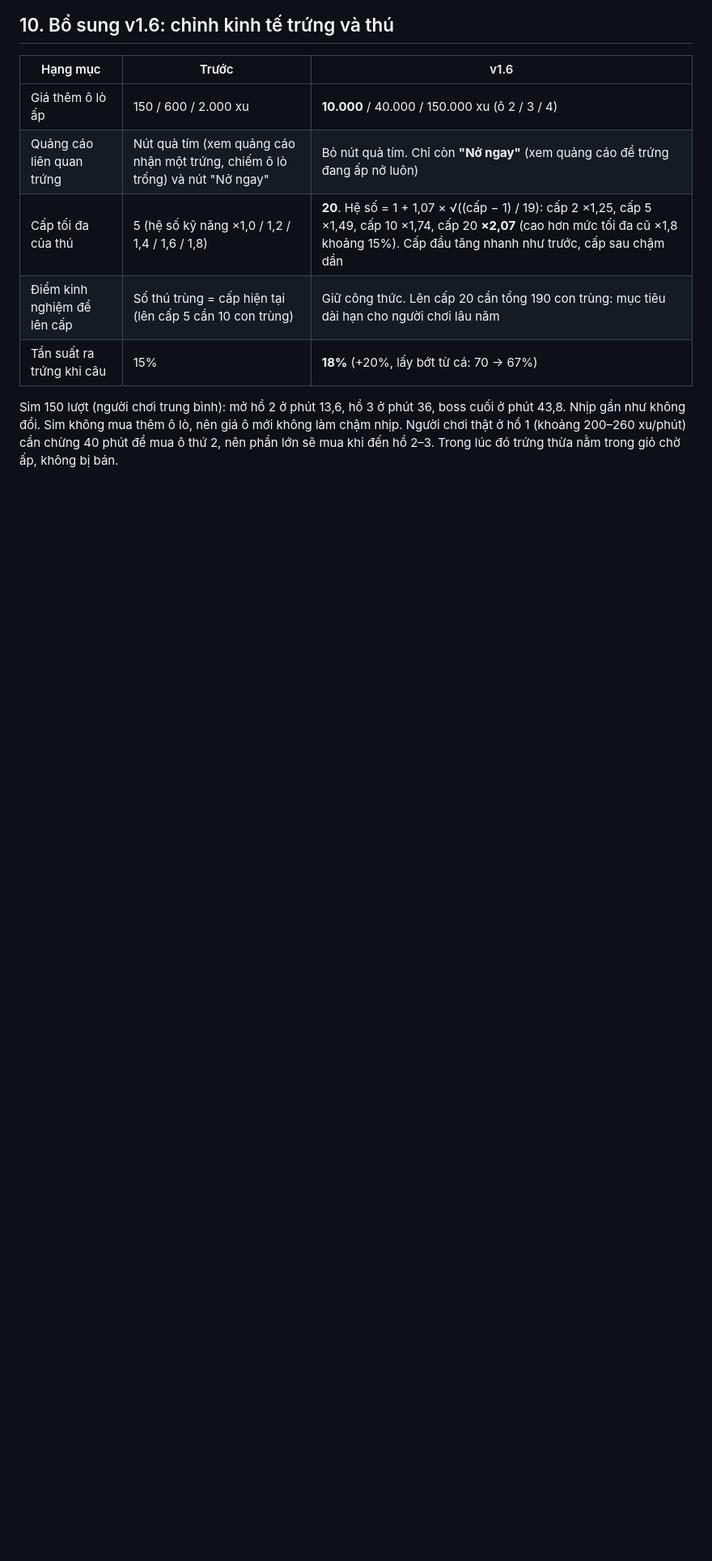
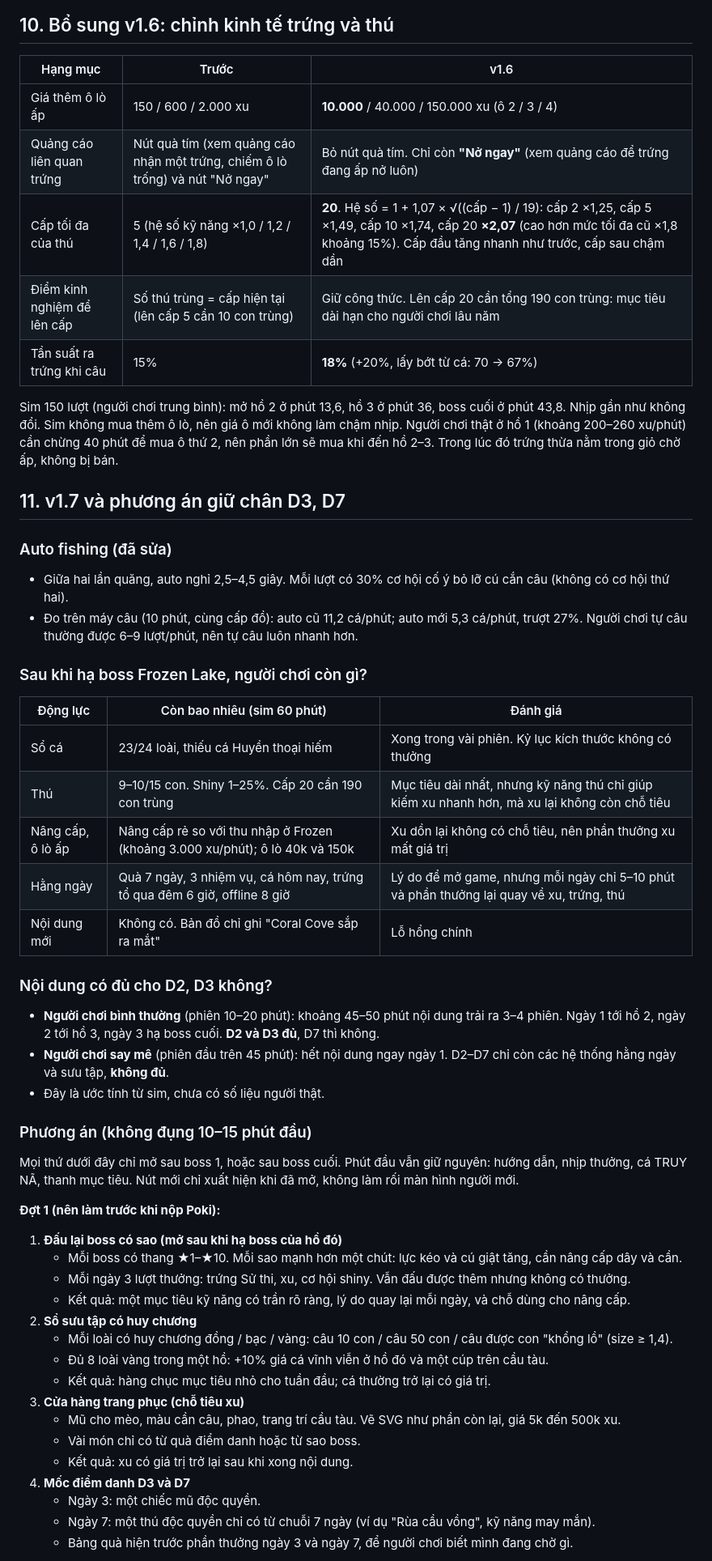
Before and after one commit to anhtu000/3Fishing, a Markdown page: docs/PondPals-BaoCao-KinhTe-v1.3.md, the part around one of its changes. Shown at 81% size. Drawn GitHub-style; blank space fills up the shorter version.

Commit message:
docs: D3/D7 retention plan, auto-fish notes
Co-Authored-By: Claude Opus 5.5 <noreply@anthropic.com>
Claude-Session: https://claude.ai/code/session_018BosFSk6X6JYXCfR1tBt6v

```diff
--- a/docs/PondPals-BaoCao-KinhTe-v1.3.md
+++ b/docs/PondPals-BaoCao-KinhTe-v1.3.md
@@ -239,3 +239,50 @@ Vẫn còn cho bản sau: nội dung sau boss cuối (hồ 4 hoặc đấu lại
 | Tần suất ra trứng khi câu | 15% | **18%** (+20%, lấy bớt từ cá: 70 → 67%) |
 
 Sim 150 lượt (người chơi trung bình): mở hồ 2 ở phút 13,6, hồ 3 ở phút 36, boss cuối ở phút 43,8. Nhịp gần như không đổi. Sim không mua thêm ô lò, nên giá ô mới không làm chậm nhịp. Người chơi thật ở hồ 1 (khoảng 200–260 xu/phút) cần chừng 40 phút để mua ô thứ 2, nên phần lớn sẽ mua khi đến hồ 2–3. Trong lúc đó trứng thừa nằm trong giỏ chờ ấp, không bị bán.
+
+## 11. v1.7 và phương án giữ chân D3, D7
+
+### Auto fishing (đã sửa)
+
+- Giữa hai lần quăng, auto nghỉ 2,5–4,5 giây. Mỗi lượt có 30% cơ hội cố ý bỏ lỡ cú cắn câu (không có cơ hội thứ hai).
+- Đo trên máy câu (10 phút, cùng cấp đồ): auto cũ 11,2 cá/phút; auto mới 5,3 cá/phút, trượt 27%. Người chơi tự câu thường được 6–9 lượt/phút, nên tự câu luôn nhanh hơn.
+
+### Sau khi hạ boss Frozen Lake, người chơi còn gì?
+
+| Động lực | Còn bao nhiêu (sim 60 phút) | Đánh giá |
+| --- | --- | --- |
+| Sổ cá | 23/24 loài, thiếu cá Huyền thoại hiếm | Xong trong vài phiên. Kỷ lục kích thước không có thưởng |
+| Thú | 9–10/15 con. Shiny 1–25%. Cấp 20 cần 190 con trùng | Mục tiêu dài nhất, nhưng kỹ năng thú chỉ giúp kiếm xu nhanh hơn, mà xu lại không còn chỗ tiêu |
+| Nâng cấp, ô lò ấp | Nâng cấp rẻ so với thu nhập ở Frozen (khoảng 3.000 xu/phút); ô lò 40k và 150k | Xu dồn lại không có chỗ tiêu, nên phần thưởng xu mất giá trị |
+| Hằng ngày | Quà 7 ngày, 3 nhiệm vụ, cá hôm nay, trứng tổ qua đêm 6 giờ, offline 8 giờ | Lý do để mở game, nhưng mỗi ngày chỉ 5–10 phút và phần thưởng lại quay về xu, trứng, thú |
+| Nội dung mới | Không có. Bản đồ chỉ ghi "Coral Cove sắp ra mắt" | Lỗ hổng chính |
+
+### Nội dung có đủ cho D2, D3 không?
+
+- **Người chơi bình thường** (phiên 10–20 phút): khoảng 45–50 phút nội dung trải ra 3–4 phiên. Ngày 1 tới hồ 2, ngày 2 tới hồ 3, ngày 3 hạ boss cuối. **D2 và D3 đủ**, D7 thì không.
+- **Người chơi say mê** (phiên đầu trên 45 phút): hết nội dung ngay ngày 1. D2–D7 chỉ còn các hệ thống hằng ngày và sưu tập, **không đủ**.
+- Đây là ước tính từ sim, chưa có số liệu người thật.
+
+### Phương án (không đụng 10–15 phút đầu)
+
+Mọi thứ dưới đây chỉ mở sau boss 1, hoặc sau boss cuối. Phút đầu vẫn giữ nguyên: hướng dẫn, nhịp thưởng, cá TRUY NÃ, thanh mục tiêu. Nút mới chỉ xuất hiện khi đã mở, không làm rối màn hình người mới.
+
+**Đợt 1 (nên làm trước khi nộp Poki):**
+
+1. **Đấu lại boss có sao (mở sau khi hạ boss của hồ đó)**
+   - Mỗi boss có thang ★1–★10. Mỗi sao mạnh hơn một chút: lực kéo và cú giật tăng, cần nâng cấp dây và cần.
+   - Mỗi ngày 3 lượt thưởng: trứng Sử thi, xu, cơ hội shiny. Vẫn đấu được thêm nhưng không có thưởng.
+   - Kết quả: một mục tiêu kỹ năng có trần rõ ràng, lý do quay lại mỗi ngày, và chỗ dùng cho nâng cấp.
+2. **Sổ sưu tập có huy chương**
+   - Mỗi loài có huy chương đồng / bạc / vàng: câu 10 con / câu 50 con / câu được con "khổng lồ" (size ≥ 1,4).
+   - Đủ 8 loài vàng trong một hồ: +10% giá cá vĩnh viễn ở hồ đó và một cúp trên cầu tàu.
+   - Kết quả: hàng chục mục tiêu nhỏ cho tuần đầu; cá thường trở lại có giá trị.
+3. **Cửa hàng trang phục (chỗ tiêu xu)**
+   - Mũ cho mèo, màu cần câu, phao, trang trí cầu tàu. Vẽ SVG như phần còn lại, giá 5k đến 500k xu.
+   - Vài món chỉ có từ quà điểm danh hoặc từ sao boss.
+   - Kết quả: xu có giá trị trở lại sau khi xong nội dung.
+4. **Mốc điểm danh D3 và D7**
+   - Ngày 3: một chiếc mũ độc quyền.
+   - Ngày 7: một thú độc quyền chỉ có từ chuỗi 7 ngày (ví dụ "Rùa cầu vồng", kỹ năng may mắn).
+   - Bảng quà hiện trước phần thưởng ngày 3 và ngày 7, để người chơi biết mình đang chờ gì.
+
```
Also changed, not shown: other parts of docs/PondPals-BaoCao-KinhTe-v1.3.md (+20 -0 lines).
